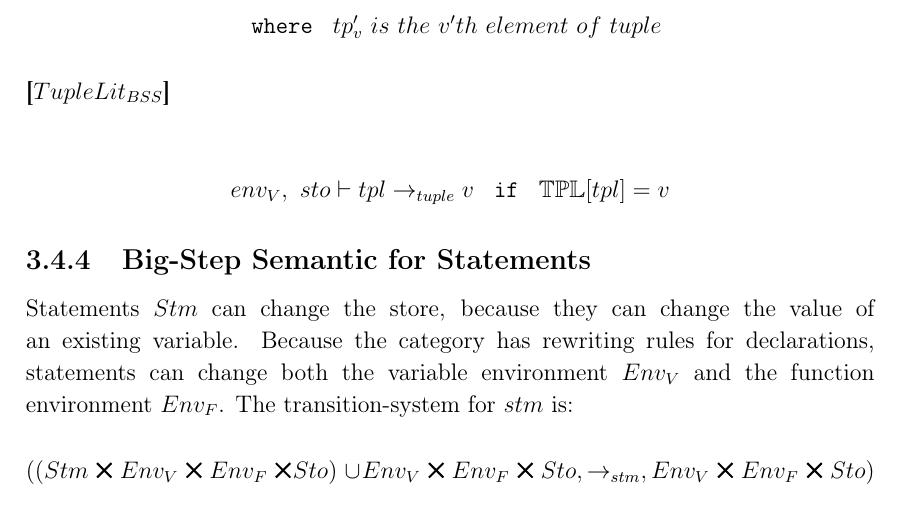
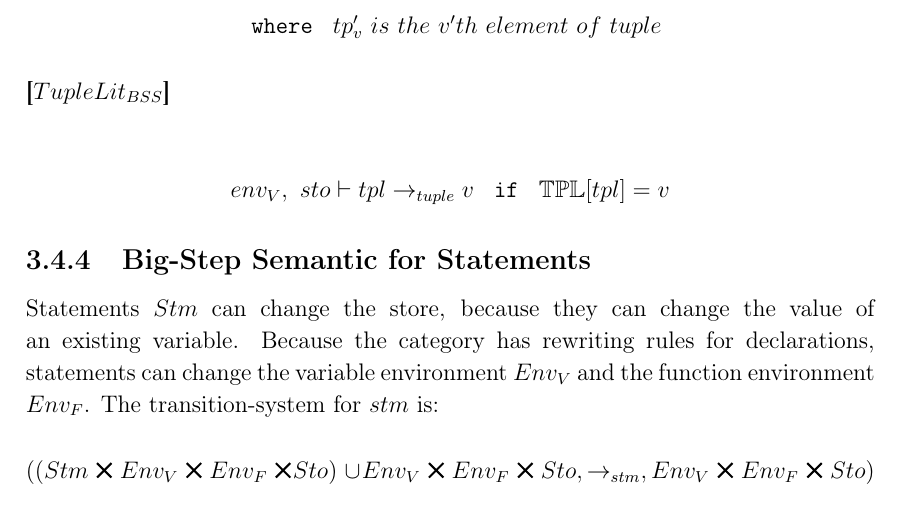
Before and after one commit to HotCL/P4-HCL, a LaTeX thesis (report/main.tex, which reads report/3.Theory/SemanticsDescription.tex): part of page 43 of 75, cut so that both start at the same text. Compiled offline with pdfLaTeX.

Commit message:
Update SemanticsDescription.tex

```diff
--- a/report/3.Theory/SemanticsDescription.tex
+++ b/report/3.Theory/SemanticsDescription.tex
@@ -505,7 +505,7 @@ The transitions are shown below.
 
 \subsection{Big-Step Semantic for Statements}
 Statements $Stm$ can change the store, because they can change the value of an existing variable.
-Because the category has rewriting rules for declarations, statements can change both the variable environment $Env_V$ and the function environment $Env_F$.
+Because the category has rewriting rules for declarations, statements can change the variable environment $Env_V$ and the function environment $Env_F$.
 The transition-system for $stm$ is:
 \begin{center}
 	$((Stm\ \Cross\ Env_V\ \Cross\ Env_F\ \Cross Sto)\ \cup Env_V\ \Cross\ Env_F\ \Cross\ Sto, \rightarrow_{stm}, Env_V\ \Cross\ Env_F\ \Cross\ Sto)$
```
